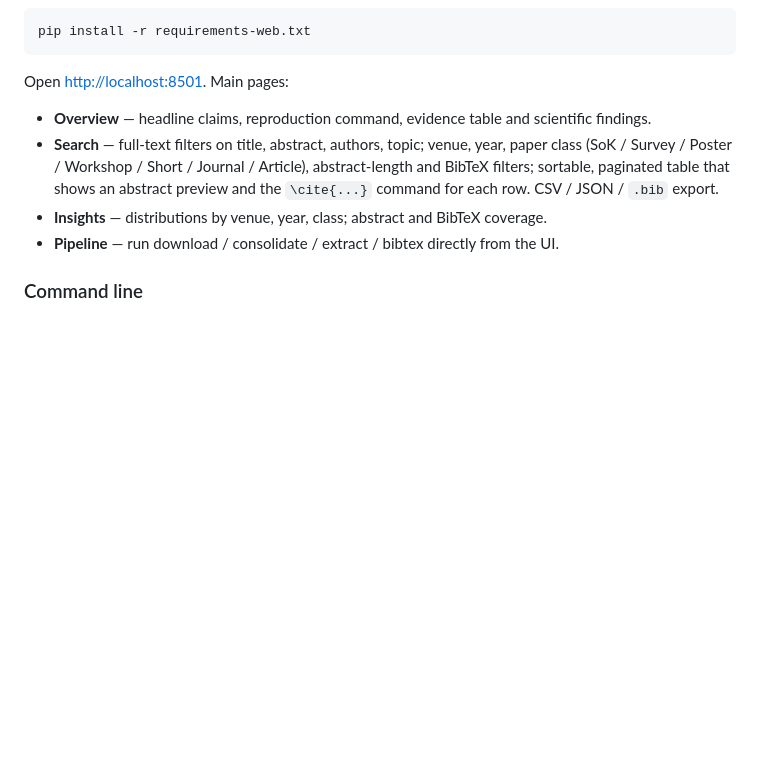
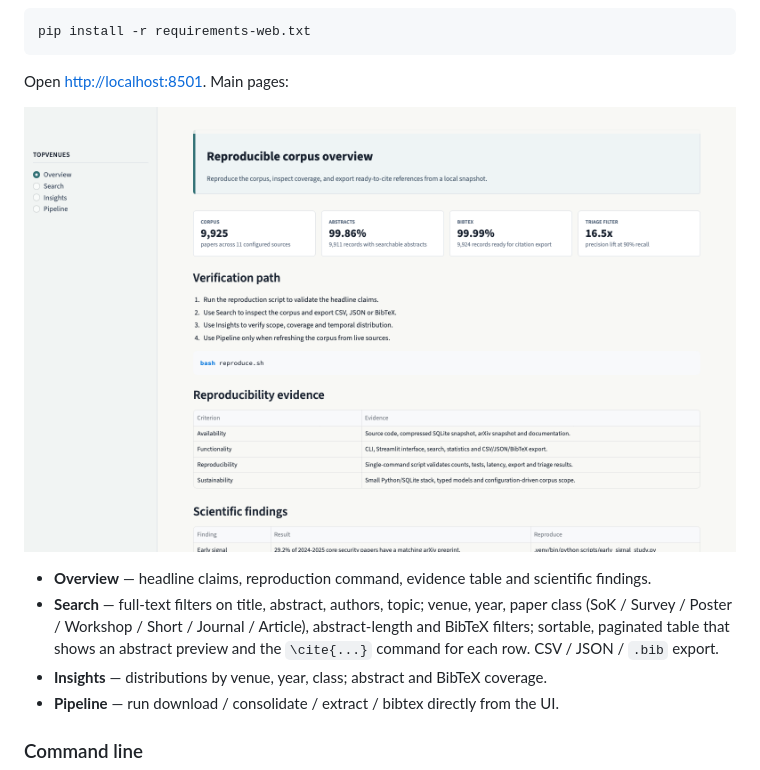
Before and after one commit to sidneibarbieri/topVenues, a Markdown page: README.md, the part around the change. Rendered like a GitHub page; pictures changed too: docs/assets/topvenues-overview.png (added); blank space fills up the shorter version.

Commit message:
Add overview screenshot to artifact README

````diff
--- a/README.md
+++ b/README.md
@@ -79,6 +79,8 @@ pip install -r requirements-web.txt
 ```
 
 Open <http://localhost:8501>. Main pages:
+
+![TopVenues overview page](docs/assets/topvenues-overview.png)
 
 - **Overview** — headline claims, reproduction command, evidence
   table and scientific findings.
````
